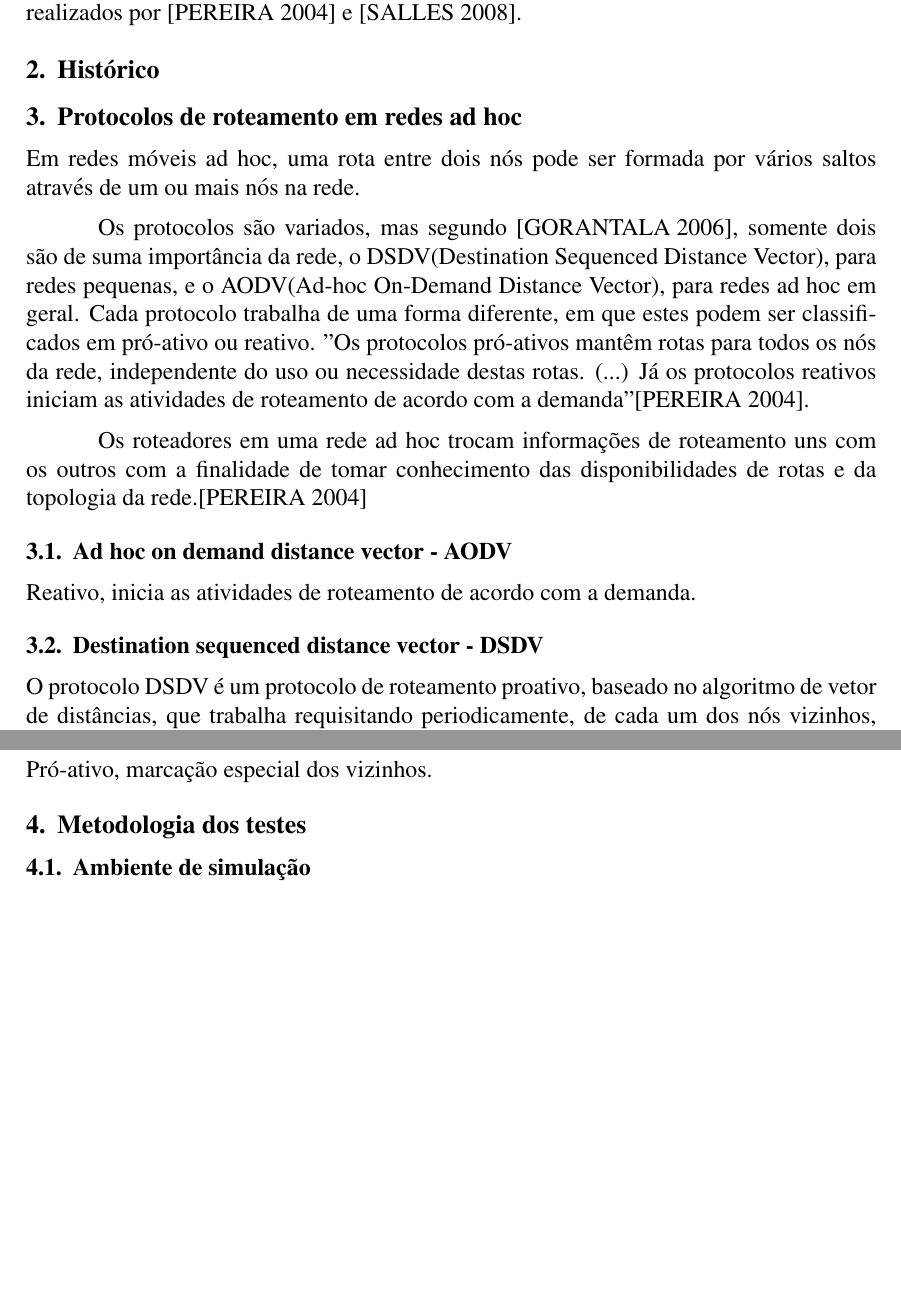
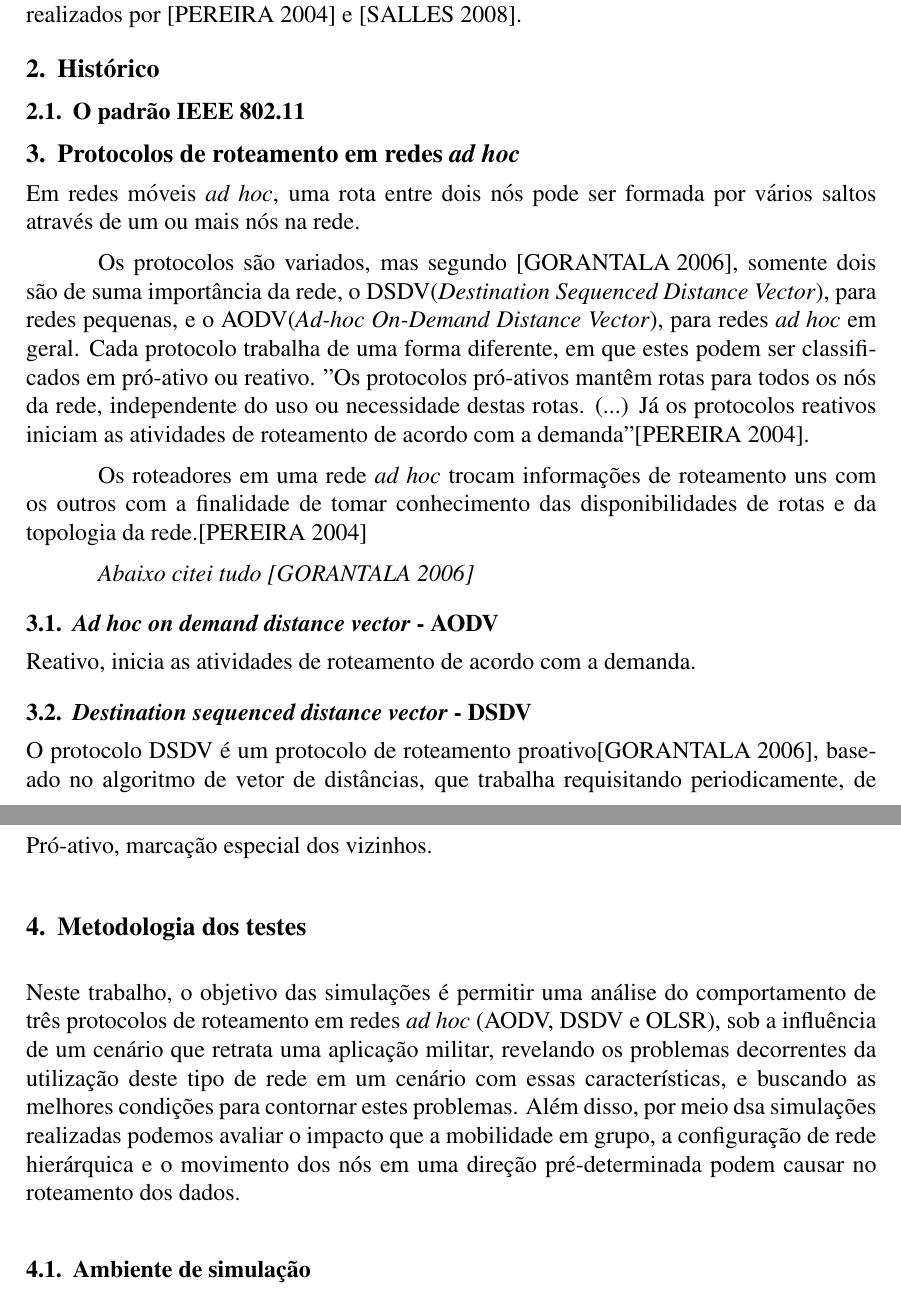
Before and after one commit to fabiosammy/TCC_NS2, a LaTeX thesis (doc/TCC/TCC.tex, which reads doc/TCC/sections/historico.tex, doc/TCC/sections/metodologia.tex, doc/TCC/sections/protocolos.tex): two parts of pages 2 and 3 of 5, joined at a grey line, cut so that both start at the same text, the shorter picture padded with empty space. Compiled offline with pdfLaTeX.

Commit message:
Update TCC

```diff
--- a/doc/TCC/sections/historico.tex
+++ b/doc/TCC/sections/historico.tex
@@ -1 +1,3 @@
 \section{Hist\'orico}
+
+\subsection{O padr\~ ao IEEE 802.11}
--- a/doc/TCC/sections/metodologia.tex
+++ b/doc/TCC/sections/metodologia.tex
@@ -1,9 +1,9 @@
 \section{Metodologia dos testes}
+Neste trabalho, o objetivo das simula\c{c}\~oes \'e permitir uma an\'alise do comportamento de tr\^es protocolos de roteamento em redes \textit{ad hoc} (AODV, DSDV e OLSR), sob a influ\^encia de um cen\'ario que retrata uma aplica\c{c}\~ao militar, revelando os problemas decorrentes da utiliza\c{c}\~ao deste tipo de rede em um cen\'ario com essas caracter\'isticas, e buscando as melhores condi\c{c}\~oes para contornar estes problemas. Al\'em disso, por meio dsa simula\c{c}\~oes realizadas podemos avaliar o impacto que a mobilidade em grupo, a configura\c{c}\~ao de rede hier\'arquica e o movimento dos n\'os em uma dire\c{c}\~ao pr\'e-determinada podem causar no roteamento dos dados.
 
 \subsection{Ambiente de simula\c{c}\~ ao}
 Para o trabalho apresentado, os testes s\~ao baseados em simula\c{c}\~oes geradas pelo resultado de um projeto colaborativo entre a Universidade da Calif\'ornia do Sul e o laborat\'orio Xerox PARC, o simulador NS-2.
 
 O NS-2 \'e um simulador de eventos discreto, oferecendo suporte \`a simula\c{c}\~ao de um grande n\'umero de topologias de redem duferentes cen\'arios baseados nos protocolos TCP e UDP, diversos escalonadores e pol\'iticas de fila, caracteriza\c{c}\~ao de tr\'afego com diversas distribui\c{c}\~oes estat\'isticas dentre outras finalidades.
 
-
 \subsection{Cen\'arios militares}
--- a/doc/TCC/sections/protocolos.tex
+++ b/doc/TCC/sections/protocolos.tex
@@ -1,17 +1,20 @@
-\section{Protocolos de roteamento em redes ad hoc}
-Em redes m\'oveis ad hoc, uma rota entre dois n\'os pode ser formada por v\'arios saltos atrav\'es de um ou mais n\'os na rede.
+\section{Protocolos de roteamento em redes \textit{ad hoc}}
+Em redes m\'oveis \textit{ad hoc}, uma rota entre dois n\'os pode ser formada por v\'arios saltos atrav\'es de um ou mais n\'os na rede.
 
-Os protocolos s\~ao variados, mas segundo \cite{gorantala}, somente dois s\~ao de suma import\^ancia da rede, o DSDV(Destination Sequenced Distance Vector), para redes pequenas, e o AODV(Ad-hoc On-Demand Distance Vector), para redes ad hoc em geral. Cada protocolo trabalha de uma forma diferente, em que estes podem ser classificados em pr\'o-ativo ou reativo. "Os protocolos pr\'o-ativos mant\^em rotas para todos os n\'os da rede, independente do uso ou necessidade destas rotas. (...) J\'a os protocolos reativos iniciam as atividades de roteamento de acordo com a demanda" \cite{pereira}.
+Os protocolos s\~ao variados, mas segundo \cite{gorantala}, somente dois s\~ao de suma import\^ancia da rede, o DSDV(\textit{Destination Sequenced Distance Vector}), para redes pequenas, e o AODV(\textit{Ad-hoc On-Demand Distance Vector}), para redes \textit{ad hoc} em geral. Cada protocolo trabalha de uma forma diferente, em que estes podem ser classificados em pr\'o-ativo ou reativo. "Os protocolos pr\'o-ativos mant\^em rotas para todos os n\'os da rede, independente do uso ou necessidade destas rotas. (...) J\'a os protocolos reativos iniciam as atividades de roteamento de acordo com a demanda" \cite{pereira}.
 
-Os roteadores em uma rede ad hoc trocam informa\c{c}\~oes de roteamento uns com os outros com a finalidade de tomar conhecimento das disponibilidades de rotas e da topologia da rede.\cite{pereira}
+Os roteadores em uma rede \textit{ad hoc} trocam informa\c{c}\~oes de roteamento uns com os outros com a finalidade de tomar conhecimento das disponibilidades de rotas e da topologia da rede.\cite{pereira}
 
-\subsection{Ad hoc on demand distance vector - AODV}
+%Arrumar
+\textit{Abaixo citei tudo \cite{gorantala}}
+
+\subsection{\textit{Ad hoc on demand distance vector} - AODV}
 Reativo, inicia as atividades de roteamento de acordo com a demanda.
 
+\subsection{\textit{Destination sequenced distance vector} - DSDV}
+O protocolo DSDV \'e um protocolo de roteamento proativo\cite{gorantala}, baseado no algoritmo de vetor de dist\^ancias, que trabalha requisitando periodicamente, de cada um dos n\'os vizinhos, suas tabelas de roteamento, com a finalidade de mant\^e-las atualizadas. Cada n\'o da rede mant\'em uma tabela de roteamento contendo o pr\'oximo salto e o n\'umero de saltos para cada destino alcan\c{c}\'avel. As tabelas incluem rotas para todos os n\'os da rede, mesmo que nunca seja necess\'ario enviar pacote para este n\'o. Cada n\'o mant\'em apenas uma rota para cada destino.
 
-\subsection{Destination sequenced distance vector - DSDV}
 
-O protocolo DSDV \'e um protocolo de roteamento proativo, baseado no algoritmo de vetor de dist\^ancias, que trabalha requisitando periodicamente, de cada um dos n\'os vizinhos, suas tabelas de roteamento, com a finalidade de mant\^e-las atualizadas. Cada n\'o da rede mant\'em uma tabela de roteamento contendo o pr\'oximo salto e o n\'umero de saltos para cada destino alcan\c{c}\'avel. As tabelas incluem rotas para todos os n\'os da rede, mesmo que nunca seja necess\'ario enviar pacote para este n\'o. Cada n\'o mant\'em apenas uma rota para cada destino.
 
 Pr\'o-ativo, mant\'em rotas para todos os n\'os da rede, independente do uso dessa rota.
 
```
Also changed, not shown: doc/TCC/sections/introducao.tex (+5 -8 lines), doc/TCC/sections/protocolos.tex (3 more changed lines).
